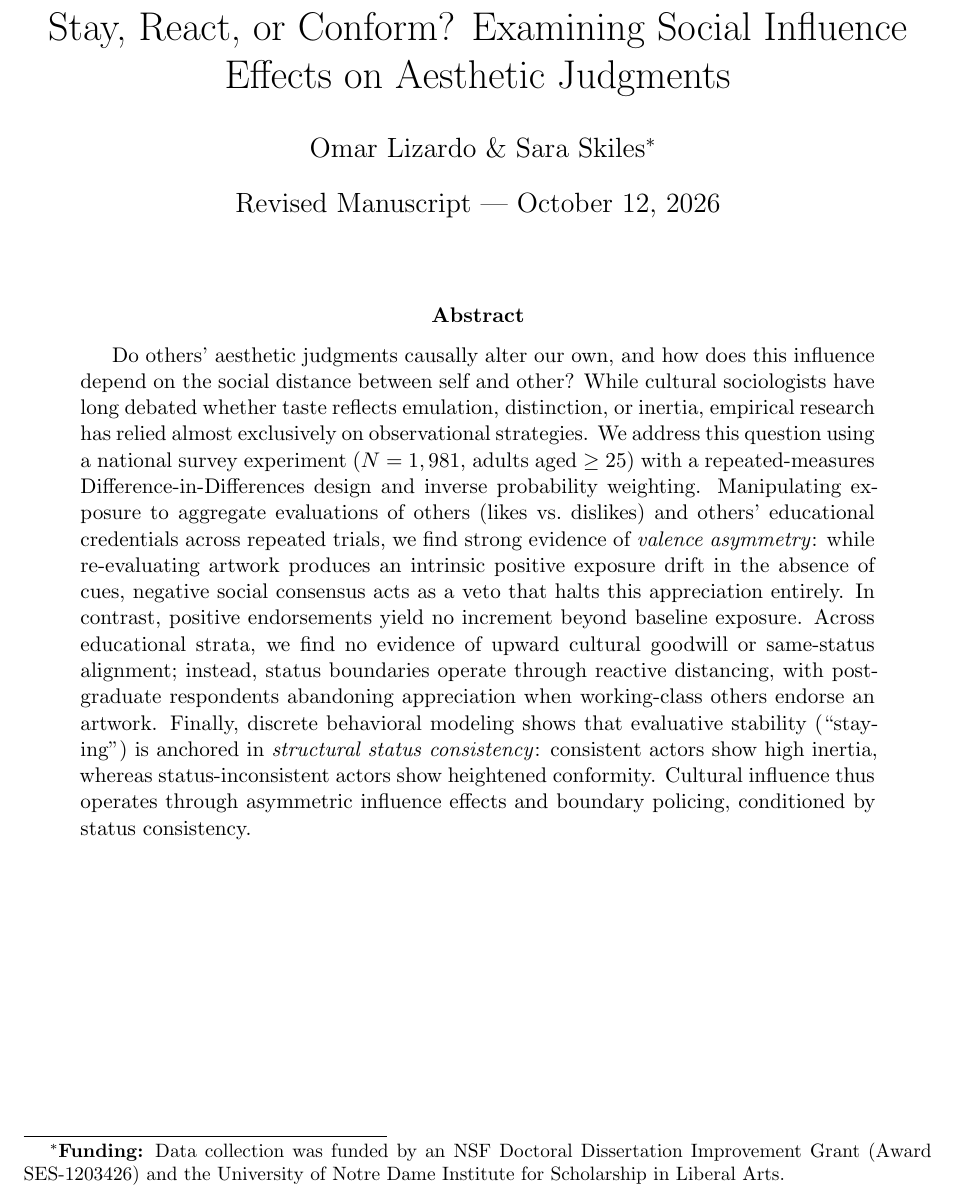
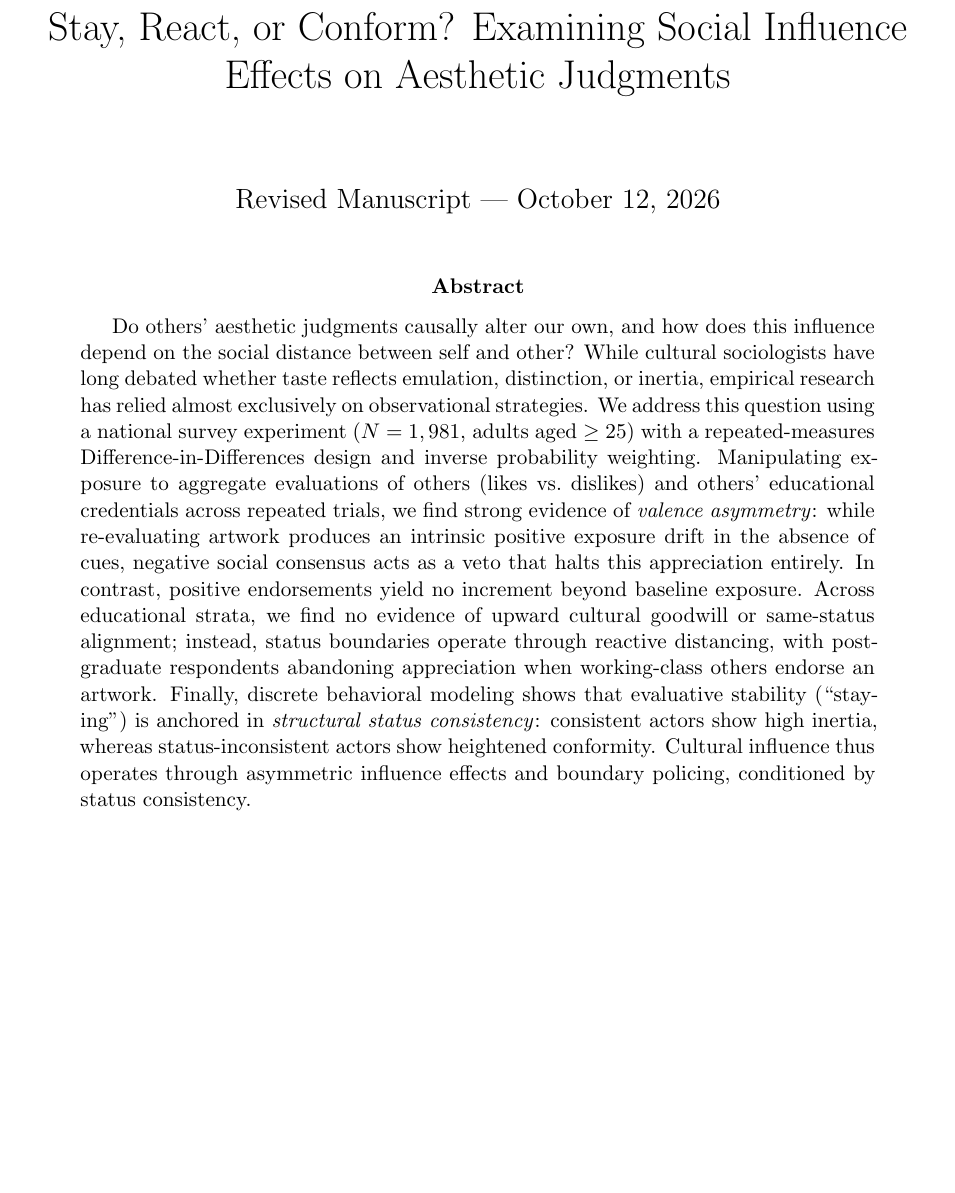
Before and after one commit to olizardo/skiles-lizardo-taste-influence-paper, a LaTeX paper (resubmission_package/manuscript_R1.tex): part of page 1 of 42, cut so that both start at the same text, the shorter picture padded with empty space. Compiled offline with pdfLaTeX.

Commit message:
Blind package manuscript (remove author block + funding thanks); update AGENTS.md sync state

```diff
--- a/resubmission_package/manuscript_R1.tex
+++ b/resubmission_package/manuscript_R1.tex
@@ -21,7 +21,7 @@
 \geometry{margin=1in}
 
 \title{Stay, React, or Conform? Examining Social Influence Effects on Aesthetic Judgments}
-\author{Omar Lizardo \& Sara Skiles\thanks{\textbf{Funding:} Data collection was funded by an NSF Doctoral Dissertation Improvement Grant (Award SES-1203426) and the University of Notre Dame Institute for Scholarship in Liberal Arts.}}
+\author{}
 \date{Revised Manuscript --- \today}
 
 \begin{document}
```
Also changed, not shown: AGENTS.md (+1 -1 lines), resubmission_package/manuscript_R1.bbl (added), resubmission_package/manuscript_R1.pdf, 3 other files.
